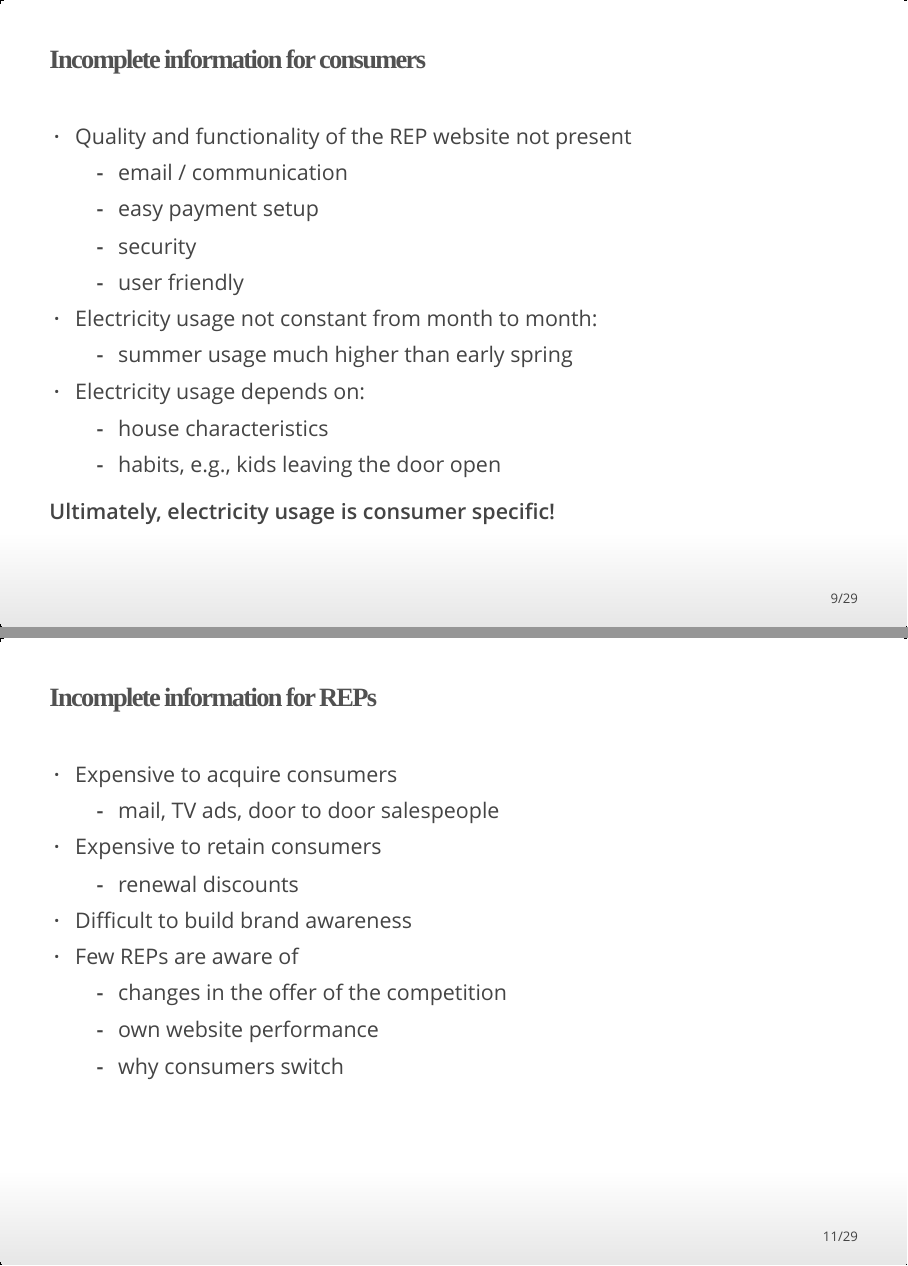
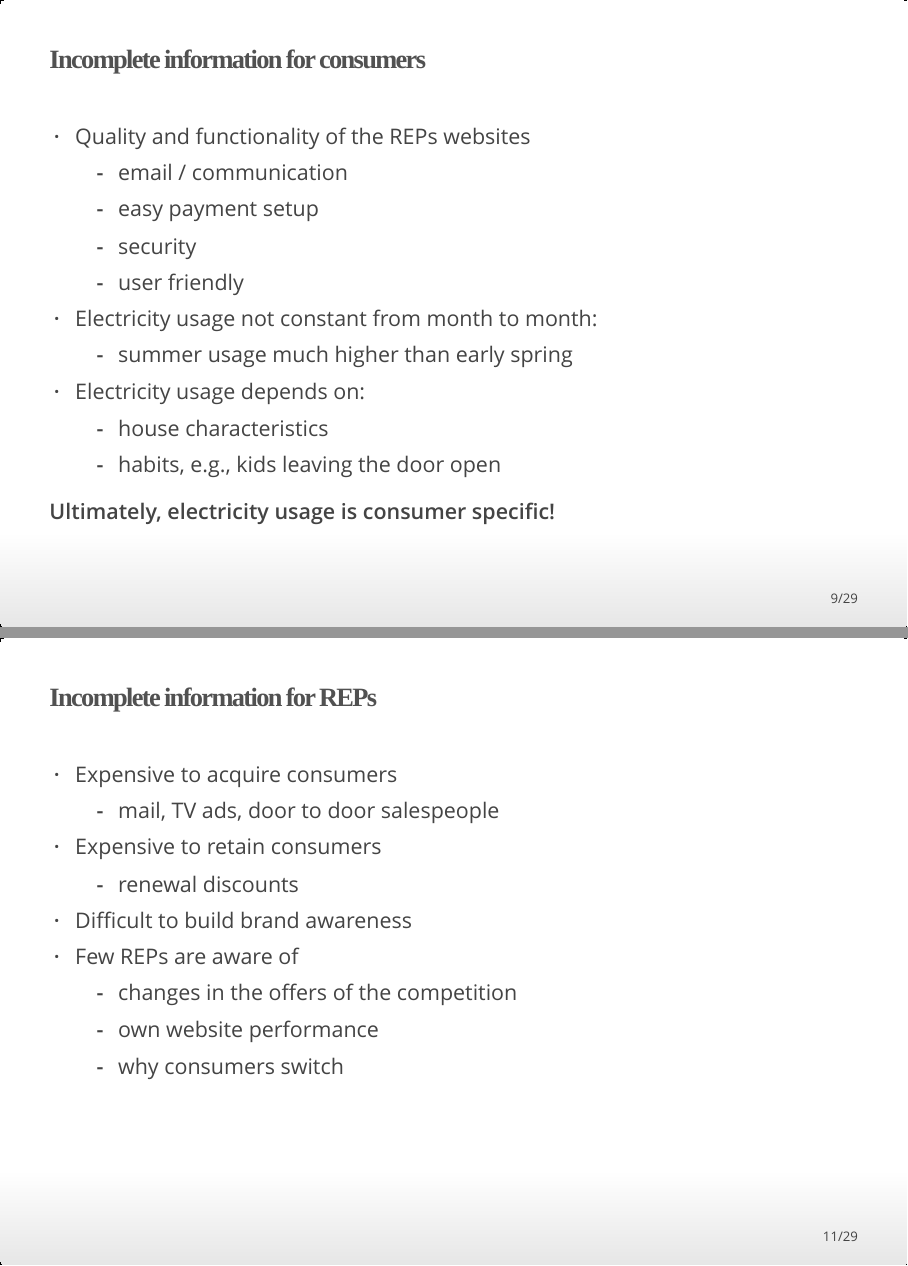
Before and after one commit to poweryall/dallas-rug-mvp1, an R Markdown document (index.Rmd): pages 9 and 11 of 29, joined at a grey line. The pictures show the output file index.html that the author committed with the source, opened offline.

Commit message:
final changes

```diff
--- a/index.Rmd
+++ b/index.Rmd
@@ -119,7 +119,7 @@ Shopping for electricity involves:
 
 ## Incomplete information for consumers
 
-- Quality and functionality of the REP website not present
+- Quality and functionality of the REPs websites
     + email / communication
     + easy payment setup
     + security
@@ -153,7 +153,7 @@ Shopping for electricity involves:
     + renewal discounts
 - Difficult to build brand awareness
 - Few REPs are aware of
-    + changes in the offer of the competition
+    + changes in the offers of the competition
     + own website performance
     + why consumers switch
 
```
Also changed, not shown: index.html, index.Rmd (2 more changed lines).
